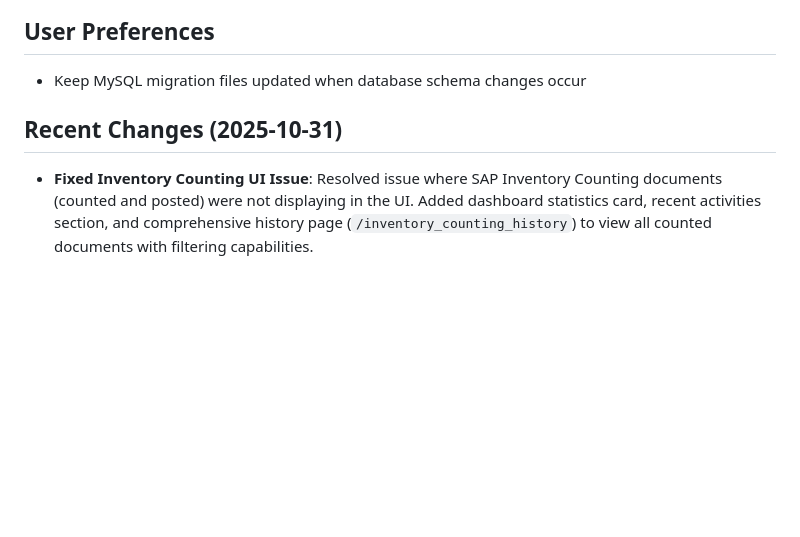
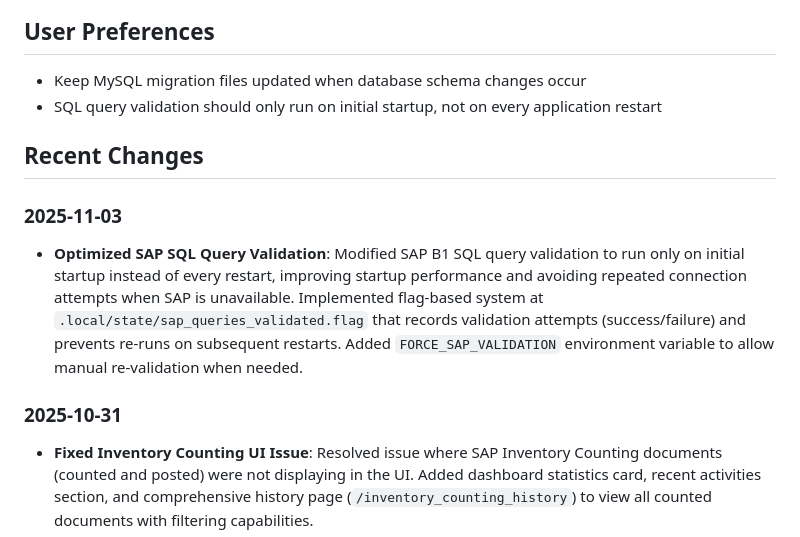
Before and after one commit to pragavigithub/Emerald_Barcode_20251029_dev, a Markdown page: replit.md, the part around the change. Drawn GitHub-style; blank space fills up the shorter version.

Commit message:
Improve startup performance by validating SQL queries only once
Update the application to perform SQL query validation solely on initial startup, not on every restart, using a flag file.

Replit-Commit-Author: Agent
Replit-Commit-Session-Id: 2666a0eb-f604-4130-bda1-55c12bc7b7db
Replit-Commit-Checkpoint-Type: full_checkpoint
Replit-Commit-Event-Id: b482e875-4579-4c78-92ab-190cc9f61aab
Replit-Commit-Screenshot-Url: https://storage.googleapis.com/screenshot-production-us-central1/d2e66139-8f3a-4c88-9dc7-e5f81937cac9/2666a0eb-f604-4130-bda1-55c12bc7b7db/2G0k5JH

```diff
--- a/replit.md
+++ b/replit.md
@@ -5,8 +5,14 @@ A Flask-based Warehouse Management System (WMS) designed to streamline inventory
 
 ## User Preferences
 *   Keep MySQL migration files updated when database schema changes occur
+*   SQL query validation should only run on initial startup, not on every application restart
 
-## Recent Changes (2025-10-31)
+## Recent Changes
+
+### 2025-11-03
+*   **Optimized SAP SQL Query Validation**: Modified SAP B1 SQL query validation to run only on initial startup instead of every restart, improving startup performance and avoiding repeated connection attempts when SAP is unavailable. Implemented flag-based system at `.local/state/sap_queries_validated.flag` that records validation attempts (success/failure) and prevents re-runs on subsequent restarts. Added `FORCE_SAP_VALIDATION` environment variable to allow manual re-validation when needed.
+
+### 2025-10-31
 *   **Fixed Inventory Counting UI Issue**: Resolved issue where SAP Inventory Counting documents (counted and posted) were not displaying in the UI. Added dashboard statistics card, recent activities section, and comprehensive history page (`/inventory_counting_history`) to view all counted documents with filtering capabilities.
 
 ## System Architecture
```
